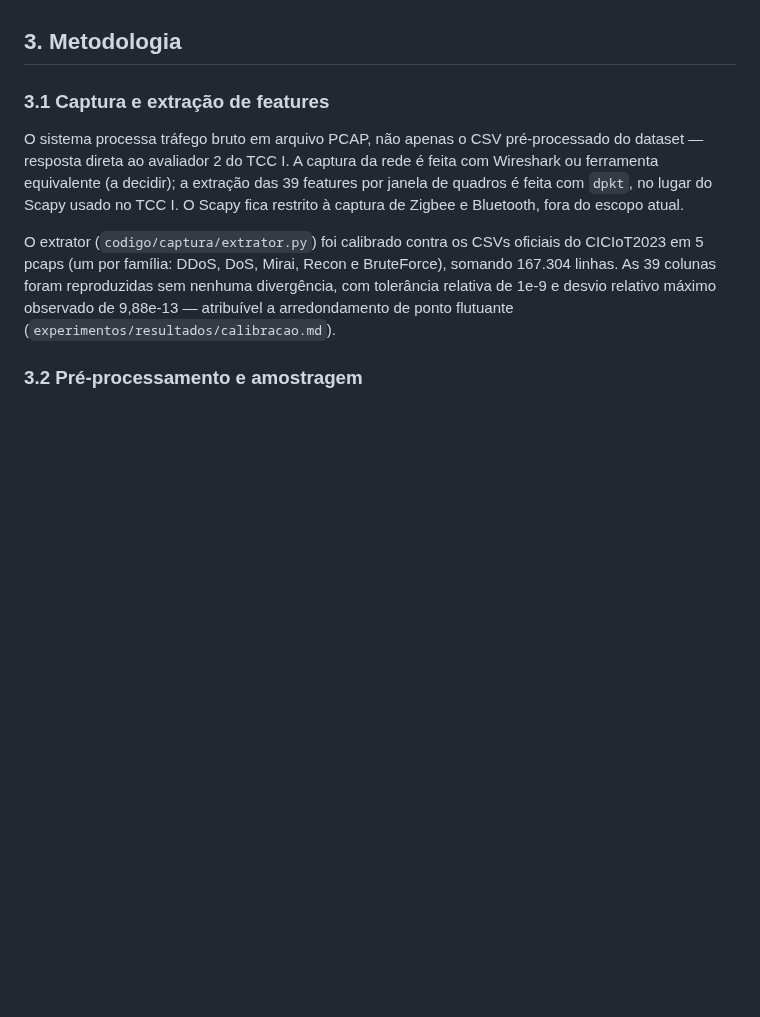
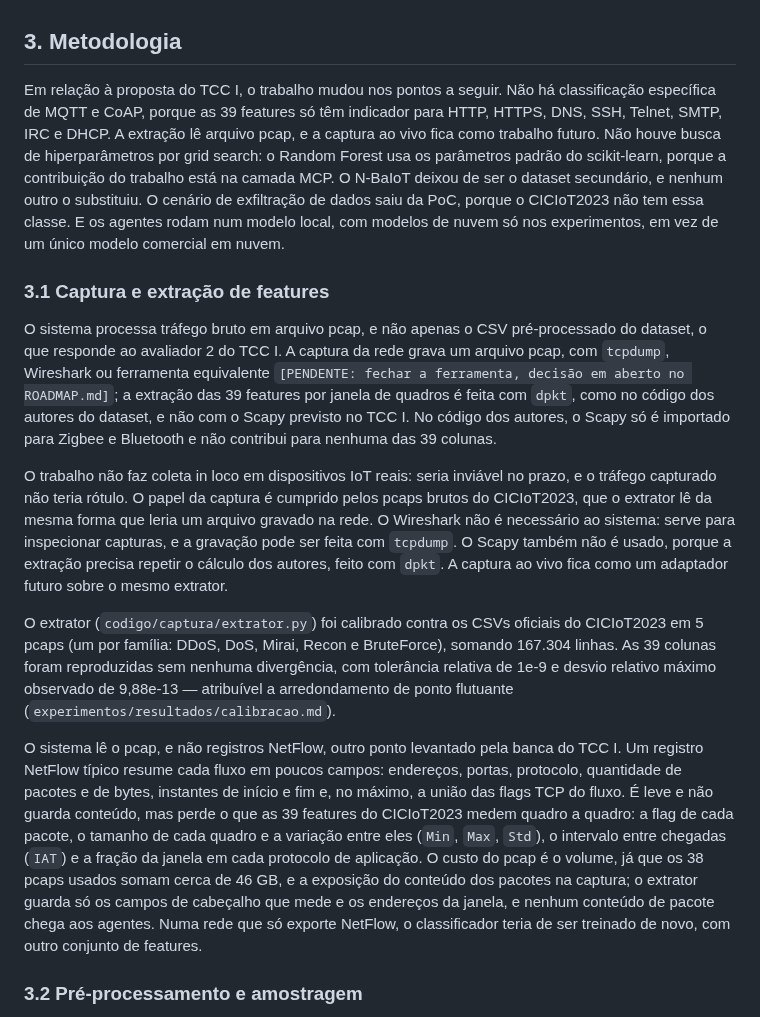
Before and after one commit to stermiix/SentryIoT, a Markdown page: artigo/esqueleto.md, the part around one of its changes. Drawn GitHub-style; blank space fills up the shorter version.

```diff
--- a/artigo/esqueleto.md
+++ b/artigo/esqueleto.md
@@ -46,19 +49,47 @@ por MAC do atacante já aparece em Ramkumar et al. (2024) e deve ser citada como
 
 ## 3. Metodologia
 
+Em relação à proposta do TCC I, o trabalho mudou nos pontos a seguir. Não há classificação
+específica de MQTT e CoAP, porque as 39 features só têm indicador para HTTP, HTTPS, DNS, SSH,
+Telnet, SMTP, IRC e DHCP. A extração lê arquivo pcap, e a captura ao vivo fica como trabalho
+futuro. Não houve busca de hiperparâmetros por grid search: o Random Forest usa os parâmetros
+padrão do scikit-learn, porque a contribuição do trabalho está na camada MCP. O N-BaIoT deixou de
+ser o dataset secundário, e nenhum outro o substituiu. O cenário de exfiltração de dados saiu da
+PoC, porque o CICIoT2023 não tem essa classe. E os agentes rodam num modelo local, com modelos de
+nuvem só nos experimentos, em vez de um único modelo comercial em nuvem.
+
 ### 3.1 Captura e extração de features
 
-O sistema processa tráfego bruto em arquivo PCAP, não apenas o CSV pré-processado do dataset —
-resposta direta ao avaliador 2 do TCC I. A captura da rede é feita com Wireshark ou ferramenta
-equivalente (a decidir); a extração das 39 features por janela de quadros é feita com `dpkt`, no
-lugar do Scapy usado no TCC I. O Scapy fica restrito à captura de Zigbee e Bluetooth, fora do
-escopo atual.
+O sistema processa tráfego bruto em arquivo pcap, e não apenas o CSV pré-processado do dataset, o
+que responde ao avaliador 2 do TCC I. A captura da rede grava um arquivo pcap, com `tcpdump`,
+Wireshark ou ferramenta equivalente `[PENDENTE: fechar a ferramenta, decisão em aberto no
+ROADMAP.md]`; a extração das 39 features por janela de quadros é feita com `dpkt`, como no código
+dos autores do dataset, e não com o Scapy previsto no TCC I. No código dos autores, o Scapy só é
+importado para Zigbee e Bluetooth e não contribui para nenhuma das 39 colunas.
+
+O trabalho não faz coleta in loco em dispositivos IoT reais: seria inviável no prazo, e o tráfego
+capturado não teria rótulo. O papel da captura é cumprido pelos pcaps brutos do CICIoT2023, que o
+extrator lê da mesma forma que leria um arquivo gravado na rede. O Wireshark não é necessário ao
+sistema: serve para inspecionar capturas, e a gravação pode ser feita com `tcpdump`. O Scapy
+também não é usado, porque a extração precisa repetir o cálculo dos autores, feito com `dpkt`. A
+captura ao vivo fica como um adaptador futuro sobre o mesmo extrator.
 
 O extrator (`codigo/captura/extrator.py`) foi calibrado contra os CSVs oficiais do CICIoT2023 em
 5 pcaps (um por família: DDoS, DoS, Mirai, Recon e BruteForce), somando 167.304 linhas. As 39
 colunas foram reproduzidas sem nenhuma divergência, com tolerância relativa de 1e-9 e desvio
 relativo máximo observado de 9,88e-13 — atribuível a arredondamento de ponto flutuante
 (`experimentos/resultados/calibracao.md`).
+
+O sistema lê o pcap, e não registros NetFlow, outro ponto levantado pela banca do TCC I. Um
+registro NetFlow típico resume cada fluxo em poucos campos: endereços, portas, protocolo,
+quantidade de pacotes e de bytes, instantes de início e fim e, no máximo, a união das flags TCP
+do fluxo. É leve e não guarda conteúdo, mas perde o que as 39 features do CICIoT2023 medem quadro
+a quadro: a flag de cada pacote, o tamanho de cada quadro e a variação entre eles (`Min`, `Max`,
+`Std`), o intervalo entre chegadas (`IAT`) e a fração da janela em cada protocolo de aplicação. O
+custo do pcap é o volume, já que os 38 pcaps usados somam cerca de 46 GB, e a exposição do
+conteúdo dos pacotes na captura; o extrator guarda só os campos de cabeçalho que mede e os
+endereços da janela, e nenhum conteúdo de pacote chega aos agentes. Numa rede que só exporte
+NetFlow, o classificador teria de ser treinado de novo, com outro conjunto de features.
 
 ### 3.2 Pré-processamento e amostragem
 
```
Also changed, not shown: other parts of artigo/esqueleto.md (+46 -16 lines).
